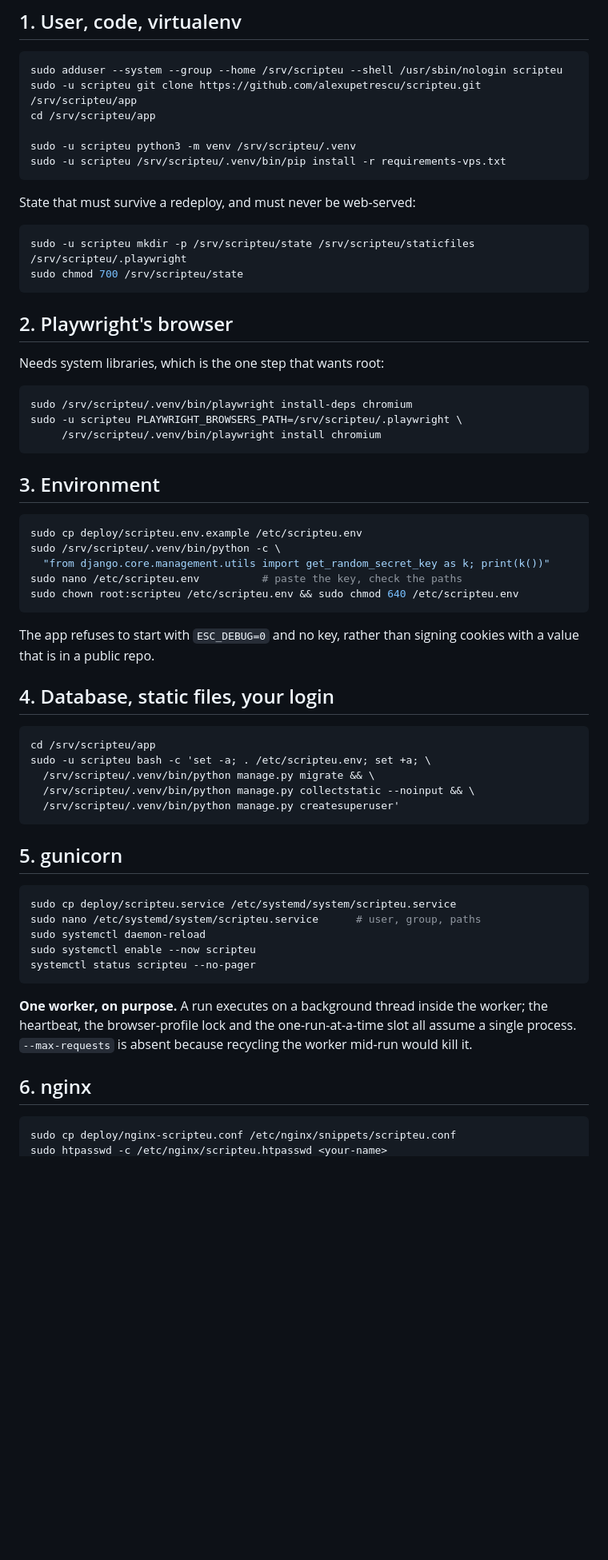
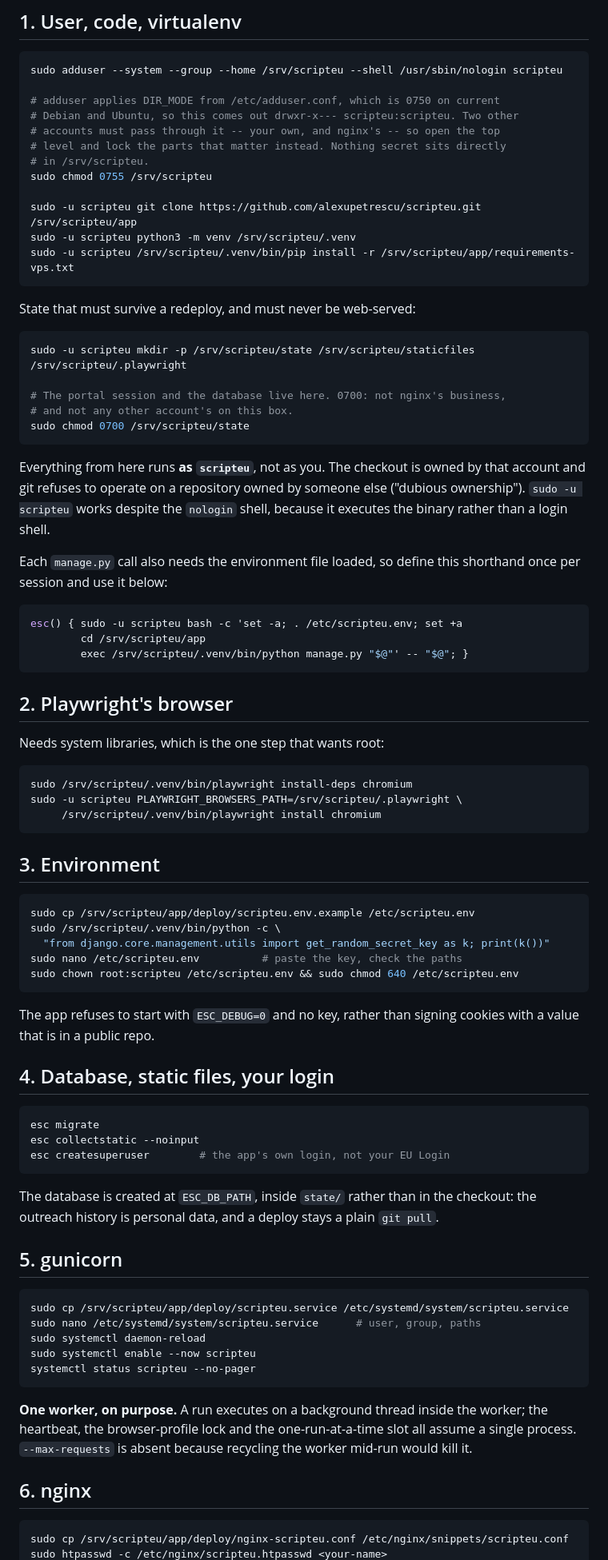
Before and after one commit to alexupetrescu/scripteu, a Markdown page: DEPLOY.md, the part around one of its changes. Shown at 80% size. Rendered like a GitHub page; blank space fills up the shorter version.

Commit message:
Rewrite the runbook around the permissions it got wrong
Completes the previous commit, whose message described these runbook changes
but whose diff carried only the settings half -- a failed string replacement
in my editing script that I did not notice before committing.

Step 1 told you to cd into a directory your own account cannot traverse:
adduser applies DIR_MODE from /etc/adduser.conf, 0750 on current Debian and
Ubuntu, so /srv/scripteu came out drwxr-x--- scripteu:scripteu. The same mode
would have produced a 403 on /scripteu/static/ at step 6, because nginx cannot
traverse it either. The top level is now opened to 0755 -- nothing secret sits
directly in it -- while state/, holding the portal session and the database,
is 0700.

Every command now runs as the owning account rather than yours, since git
refuses a repository owned by someone else, through an `esc` helper that loads
the environment file. The helper passes "$@" and not $*: a profile name with a
space in it would otherwise arrive as two arguments.

Co-Authored-By: Claude Opus 5 <noreply@anthropic.com>

````diff
--- a/DEPLOY.md
+++ b/DEPLOY.md
@@ -24,18 +24,41 @@ Placeholders below: `/srv/scripteu` (deploy path), `scripteu` (service user),
 
 ```bash
 sudo adduser --system --group --home /srv/scripteu --shell /usr/sbin/nologin scripteu
+
+# adduser applies DIR_MODE from /etc/adduser.conf, which is 0750 on current
+# Debian and Ubuntu, so this comes out drwxr-x--- scripteu:scripteu. Two other
+# accounts must pass through it -- your own, and nginx's -- so open the top
+# level and lock the parts that matter instead. Nothing secret sits directly
+# in /srv/scripteu.
+sudo chmod 0755 /srv/scripteu
+
 sudo -u scripteu git clone https://github.com/alexupetrescu/scripteu.git /srv/scripteu/app
-cd /srv/scripteu/app
-
 sudo -u scripteu python3 -m venv /srv/scripteu/.venv
-sudo -u scripteu /srv/scripteu/.venv/bin/pip install -r requirements-vps.txt
+sudo -u scripteu /srv/scripteu/.venv/bin/pip install -r /srv/scripteu/app/requirements-vps.txt
 ```
 
 State that must survive a redeploy, and must never be web-served:
 
 ```bash
 sudo -u scripteu mkdir -p /srv/scripteu/state /srv/scripteu/staticfiles /srv/scripteu/.playwright
-sudo chmod 700 /srv/scripteu/state
+
+# The portal session and the database live here. 0700: not nginx's business,
+# and not any other account's on this box.
+sudo chmod 0700 /srv/scripteu/state
+```
+
+Everything from here runs **as `scripteu`**, not as you. The checkout is owned
+by that account and git refuses to operate on a repository owned by someone
+else ("dubious ownership"). `sudo -u scripteu` works despite the `nologin`
+shell, because it executes the binary rather than a login shell.
+
+Each `manage.py` call also needs the environment file loaded, so define this
+shorthand once per session and use it below:
+
+```bash
+esc() { sudo -u scripteu bash -c 'set -a; . /etc/scripteu.env; set +a
+        cd /srv/scripteu/app
+        exec /srv/scripteu/.venv/bin/python manage.py "$@"' -- "$@"; }
 ```
 
 ## 2. Playwright's browser
@@ -51,7 +74,7 @@ sudo -u scripteu PLAYWRIGHT_BROWSERS_PATH=/srv/scripteu/.playwright \
 ## 3. Environment
 
 ```bash
-sudo cp deploy/scripteu.env.example /etc/scripteu.env
+sudo cp /srv/scripteu/app/deploy/scripteu.env.example /etc/scripteu.env
 sudo /srv/scripteu/.venv/bin/python -c \
   "from django.core.management.utils import get_random_secret_key as k; print(k())"
 sudo nano /etc/scripteu.env          # paste the key, check the paths
@@ -64,17 +87,19 @@ cookies with a value that is in a public repo.
 ## 4. Database, static files, your login
 
 ```bash
-cd /srv/scripteu/app
-sudo -u scripteu bash -c 'set -a; . /etc/scripteu.env; set +a; \
-  /srv/scripteu/.venv/bin/python manage.py migrate && \
-  /srv/scripteu/.venv/bin/python manage.py collectstatic --noinput && \
-  /srv/scripteu/.venv/bin/python manage.py createsuperuser'
+esc migrate
+esc collectstatic --noinput
+esc createsuperuser        # the app's own login, not your EU Login
 ```
+
+The database is created at `ESC_DB_PATH`, inside `state/` rather than in the
+checkout: the outreach history is personal data, and a deploy stays a plain
+`git pull`.
 
 ## 5. gunicorn
 
 ```bash
-sudo cp deploy/scripteu.service /etc/systemd/system/scripteu.service
+sudo cp /srv/scripteu/app/deploy/scripteu.service /etc/systemd/system/scripteu.service
 sudo nano /etc/systemd/system/scripteu.service      # user, group, paths
 sudo systemctl daemon-reload
 sudo systemctl enable --now scripteu
@@ -89,5 +114,5 @@ worker mid-run would kill it.
 ## 6. nginx
 
 ```bash
-sudo cp deploy/nginx-scripteu.conf /etc/nginx/snippets/scripteu.conf
+sudo cp /srv/scripteu/app/deploy/nginx-scripteu.conf /etc/nginx/snippets/scripteu.conf
 sudo htpasswd -c /etc/nginx/scripteu.htpasswd <your-name>
````
Also changed, not shown: other parts of DEPLOY.md (+12 -10 lines).
